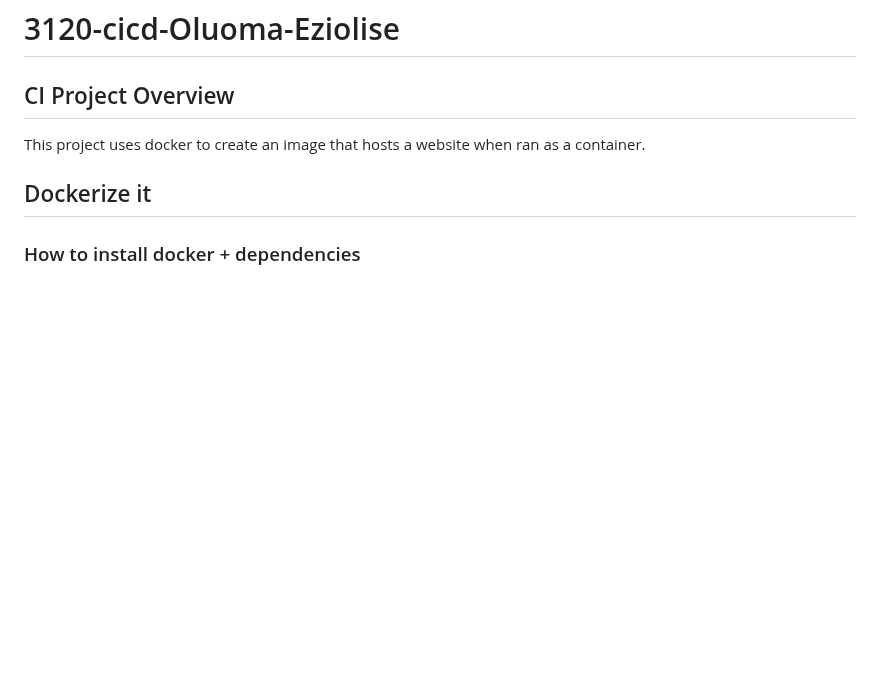
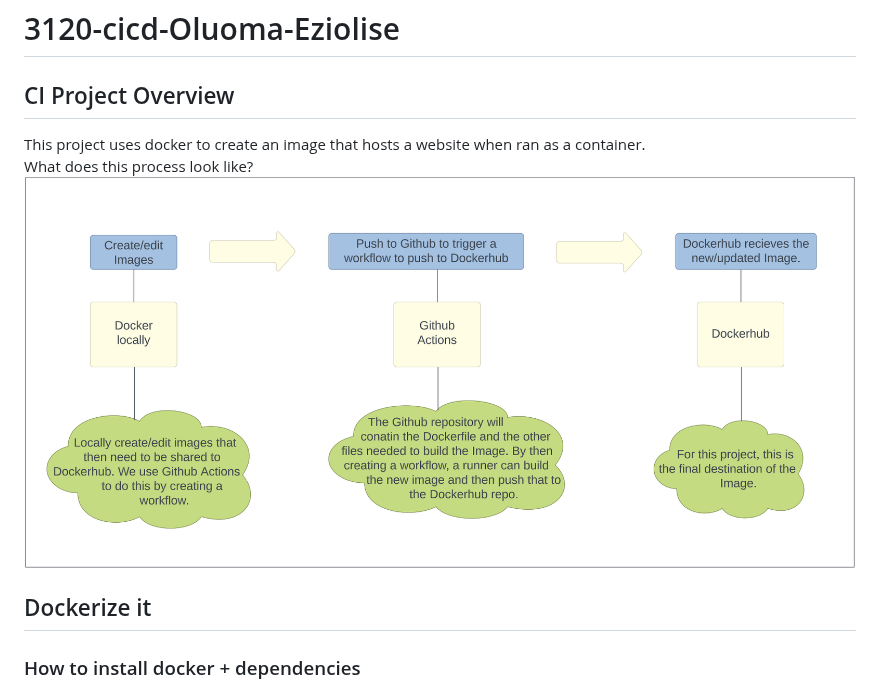
Before and after one commit to WSU-kduncan/3120-cicd-Oluoma-Eziolise, a Markdown page: README.md, the part around the change. GitHub-like rendering; blank space fills up the shorter version.

Commit message:
Added diagram

```diff
--- a/README.md
+++ b/README.md
@@ -1,6 +1,8 @@
 # 3120-cicd-Oluoma-Eziolise
 ## CI Project Overview
 This project uses docker to create an image that hosts a website when ran as a container.
+What does this process look like?
+![Friendly image describing the process](images/CI_Diagram.PNG)
 ## Dockerize it
 ### How to install docker + dependencies
 - Follow the `Install using the apt Repository` instructions in [How to install docker engine for ubuntu](https://docs.docker.com/engine/install/ubuntu/) exactly.
```
